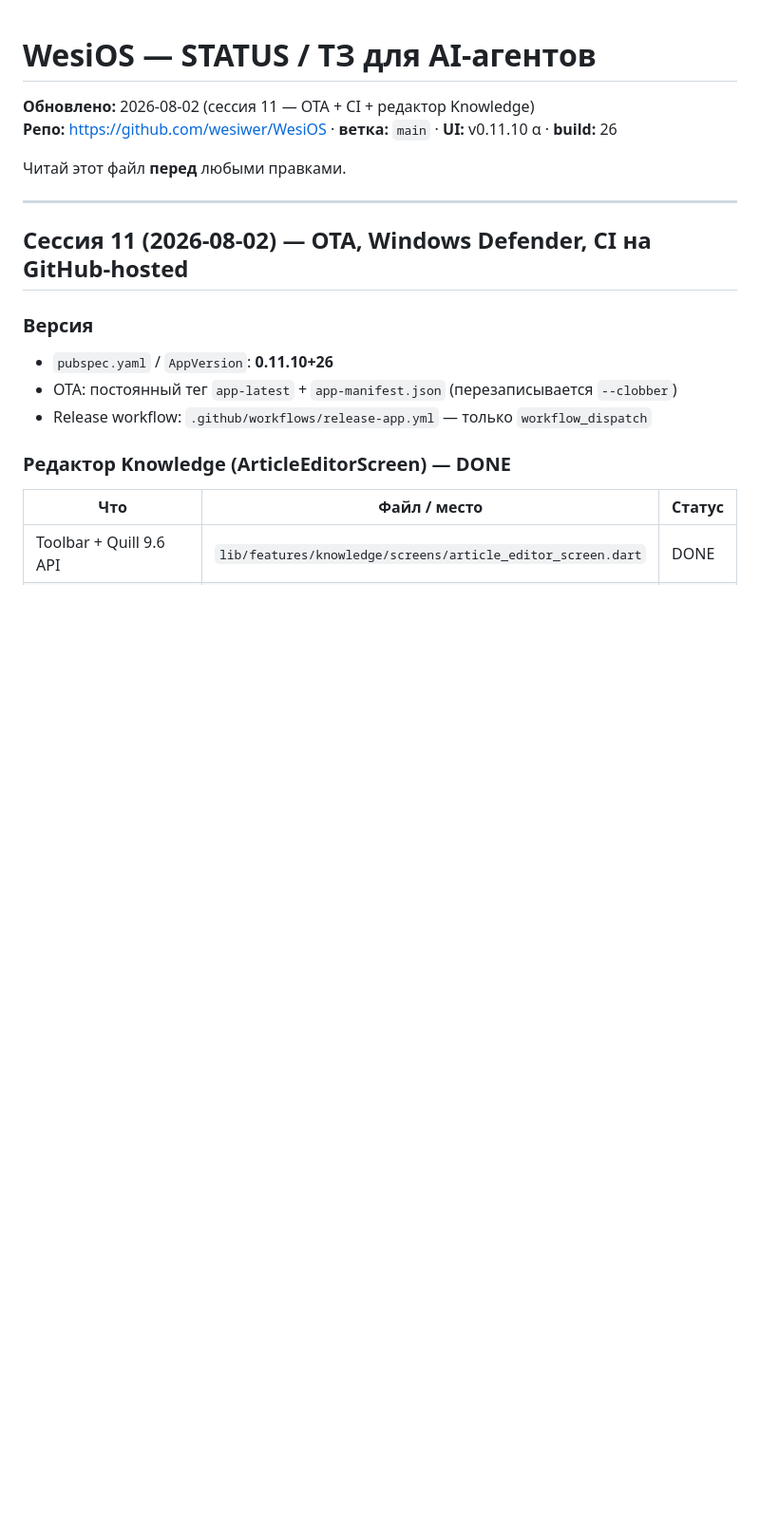
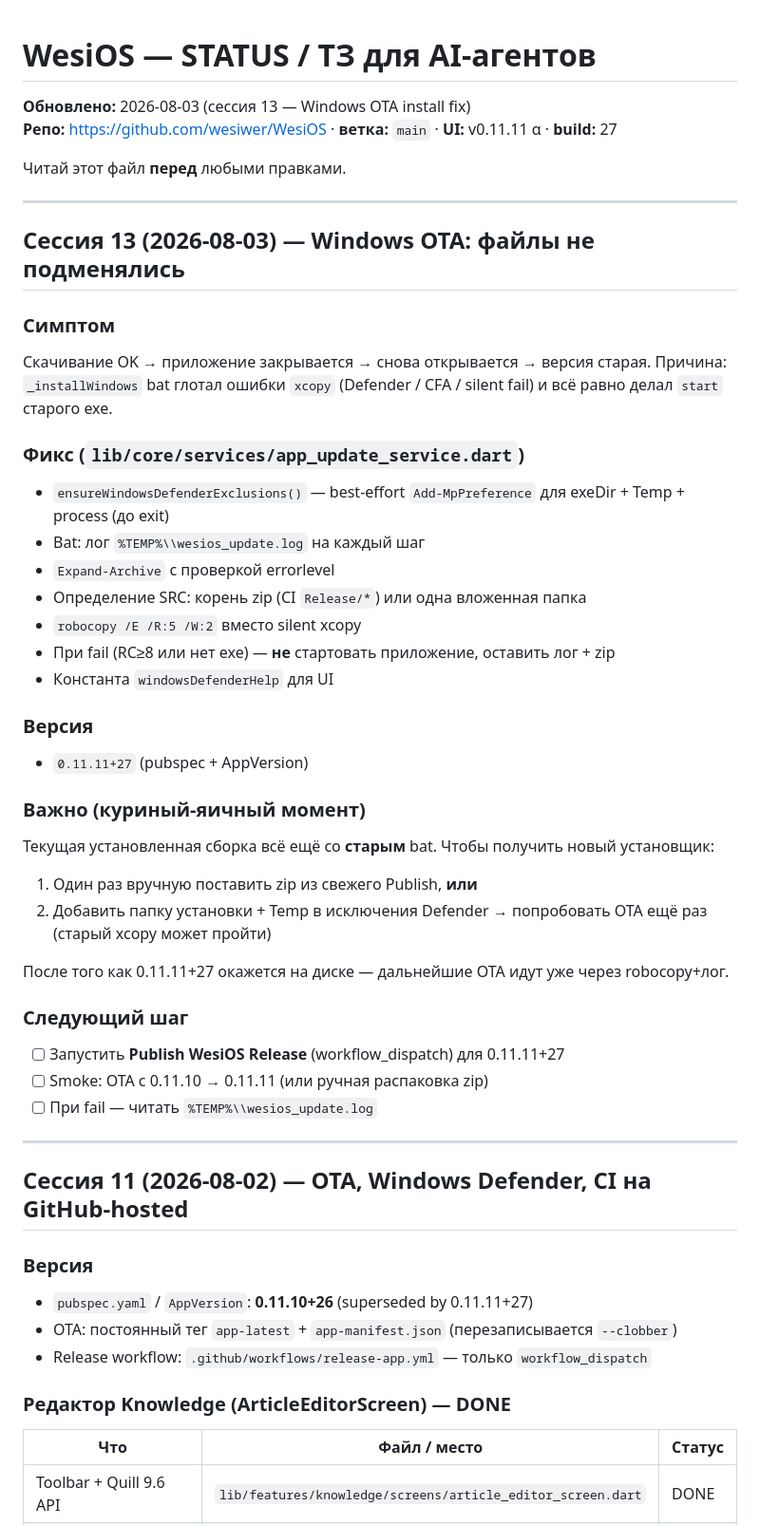
Before and after one commit to wesiwer/WesiOS, a Markdown page: STATUS.md, the part around one of its changes. Shown at 95% size. Drawn GitHub-style; blank space fills up the shorter version.

```diff
--- a/STATUS.md
+++ b/STATUS.md
@@ -1,16 +1,48 @@
 # WesiOS — STATUS / ТЗ для AI-агентов
 
-**Обновлено:** 2026-08-02 (сессия 11 — OTA + CI + редактор Knowledge)
-**Репо:** https://github.com/wesiwer/WesiOS · **ветка:** `main` · **UI:** v0.11.10 α · **build:** 26
+**Обновлено:** 2026-08-03 (сессия 13 — Windows OTA install fix)
+**Репо:** https://github.com/wesiwer/WesiOS · **ветка:** `main` · **UI:** v0.11.11 α · **build:** 27
 
 Читай этот файл **перед** любыми правками.
+
+---
+
+## Сессия 13 (2026-08-03) — Windows OTA: файлы не подменялись
+
+### Симптом
+Скачивание OK → приложение закрывается → снова открывается → версия старая.
+Причина: `_installWindows` bat глотал ошибки `xcopy` (Defender / CFA / silent fail) и всё равно делал `start` старого exe.
+
+### Фикс (`lib/core/services/app_update_service.dart`)
+- `ensureWindowsDefenderExclusions()` — best-effort `Add-MpPreference` для exeDir + Temp + process (до exit)
+- Bat: лог `%TEMP%\\wesios_update.log` на каждый шаг
+- `Expand-Archive` с проверкой errorlevel
+- Определение SRC: корень zip (CI `Release/*`) или одна вложенная папка
+- `robocopy /E /R:5 /W:2` вместо silent xcopy
+- При fail (RC≥8 или нет exe) — **не** стартовать приложение, оставить лог + zip
+- Константа `windowsDefenderHelp` для UI
+
+### Версия
+- `0.11.11+27` (pubspec + AppVersion)
+
+### Важно (куриный-яичный момент)
+Текущая установленная сборка всё ещё со **старым** bat. Чтобы получить новый установщик:
+1. Один раз вручную поставить zip из свежего Publish, **или**
+2. Добавить папку установки + Temp в исключения Defender → попробовать OTA ещё раз (старый xcopy может пройти)
+
+После того как 0.11.11+27 окажется на диске — дальнейшие OTA идут уже через robocopy+лог.
+
+### Следующий шаг
+- [ ] Запустить **Publish WesiOS Release** (workflow_dispatch) для 0.11.11+27
+- [ ] Smoke: OTA с 0.11.10 → 0.11.11 (или ручная распаковка zip)
+- [ ] При fail — читать `%TEMP%\\wesios_update.log`
 
 ---
 
 ## Сессия 11 (2026-08-02) — OTA, Windows Defender, CI на GitHub-hosted
 
 ### Версия
-- `pubspec.yaml` / `AppVersion`: **0.11.10+26**
+- `pubspec.yaml` / `AppVersion`: **0.11.10+26** (superseded by 0.11.11+27)
 - OTA: постоянный тег `app-latest` + `app-manifest.json` (перезаписывается `--clobber`)
 - Release workflow: `.github/workflows/release-app.yml` — только `workflow_dispatch`
 
```
Also changed, not shown: other parts of STATUS.md (+29 -79 lines).
